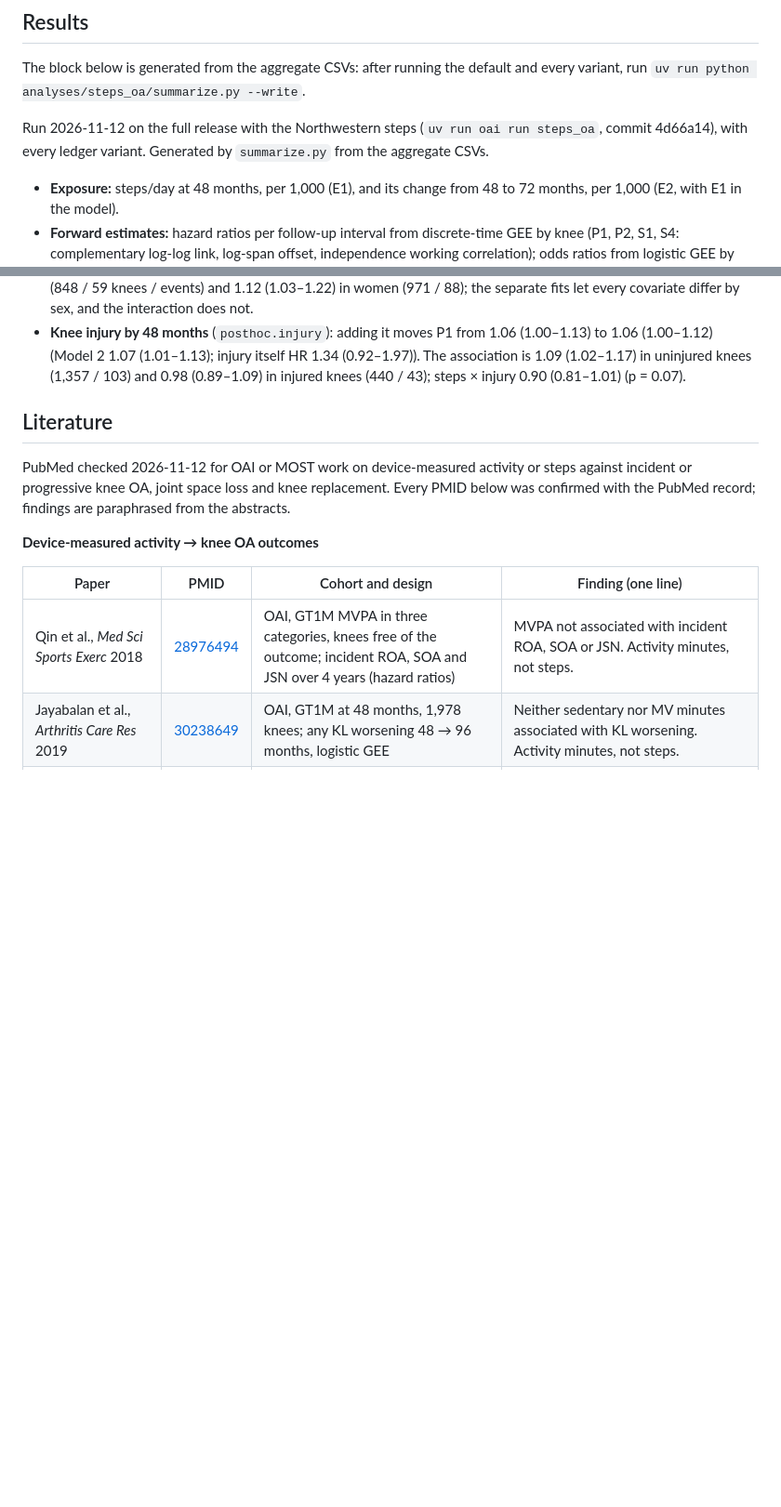
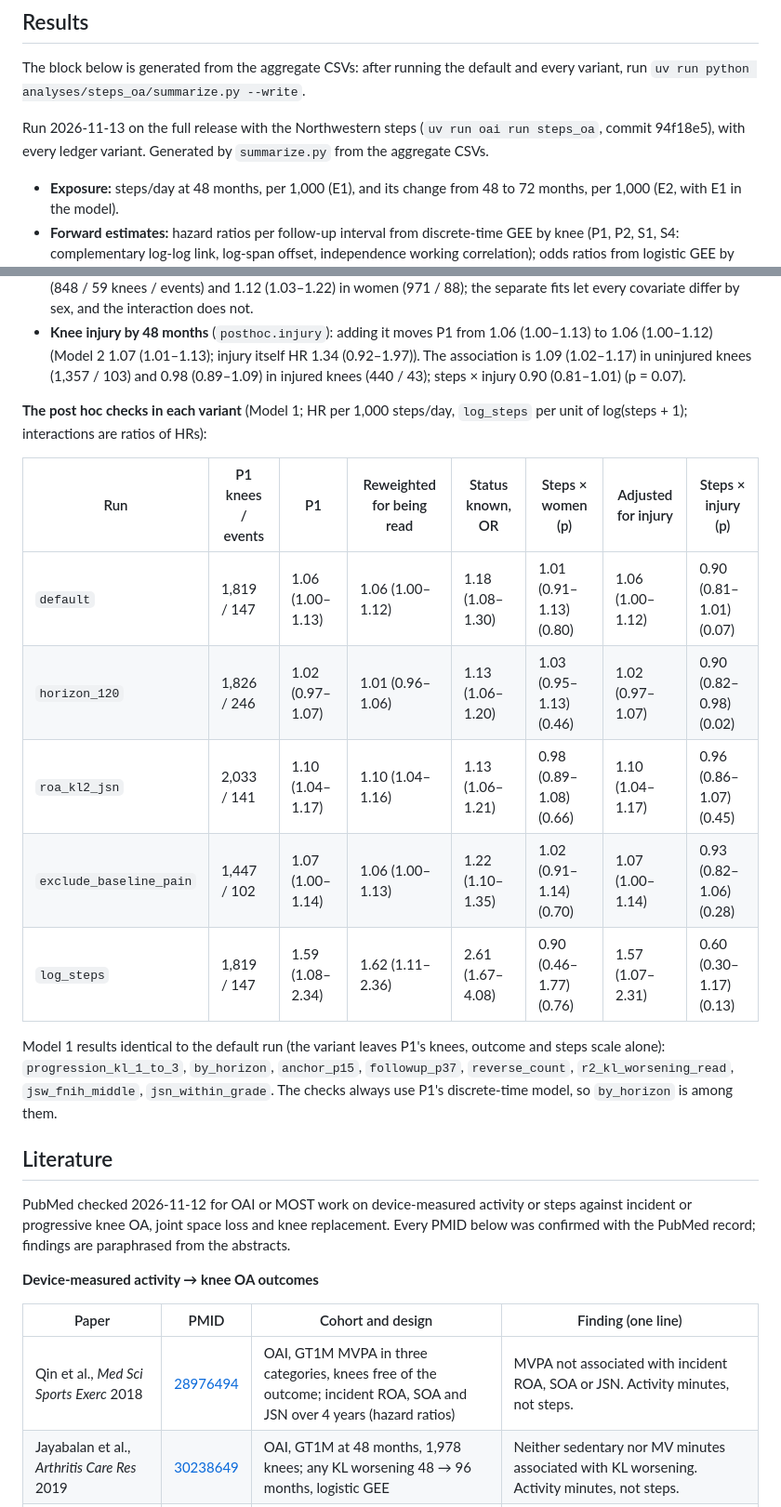
Before and after one commit to Spiewart/oai-analytics, a Markdown page: analyses/steps_oa/README.md, 2 parts joined by grey strips. Shown at 93% size. GitHub-like rendering; blank space fills up the shorter version.

Commit message:
docs(steps_oa): README with the post hoc checks in every variant, stamped at 94f18e5
Co-Authored-By: Claude Opus 5.5 <noreply@anthropic.com>

```diff
--- a/analyses/steps_oa/README.md
+++ b/analyses/steps_oa/README.md
@@ -25,7 +25,7 @@ The block below is generated from the aggregate CSVs: after running the default
 
 <!-- RESULTS:START (generated by summarize.py; do not edit by hand) -->
 
-Run 2026-11-12 on the full release with the Northwestern steps (`uv run oai run steps_oa`, commit 4d66a14), with every ledger variant. Generated by `summarize.py` from the aggregate CSVs.
+Run 2026-11-13 on the full release with the Northwestern steps (`uv run oai run steps_oa`, commit 94f18e5), with every ledger variant. Generated by `summarize.py` from the aggregate CSVs.
 
 - **Exposure:** steps/day at 48 months, per 1,000 (E1), and its change from 48 to 72 months, per 1,000 (E2, with E1 in the model).
 - **Forward estimates:** hazard ratios per follow-up interval from discrete-time GEE by knee (P1, P2, S1, S4: complementary log-log link, log-span offset, independence working correlation); odds ratios from logistic GEE by knee for the read-knee KL and JSN models and JSW progression (exchangeable) and in the `by_horizon` companion; hazard ratios for knee replacement (Cox); differences in mm for JSW change. All clustered by person.
@@ -248,6 +248,18 @@ Run after the primary results were seen (user request 2026-11-12), so they are e
 - **Sex:** the steps × women interaction is 1.01 (0.91–1.13) (p = 0.80). Fitted separately, HR 1.00 (0.93–1.08) in men (848 / 59 knees / events) and 1.12 (1.03–1.22) in women (971 / 88); the separate fits let every covariate differ by sex, and the interaction does not.
 - **Knee injury by 48 months** (`posthoc.injury`): adding it moves P1 from 1.06 (1.00–1.13) to 1.06 (1.00–1.12) (Model 2 1.07 (1.01–1.13); injury itself HR 1.34 (0.92–1.97)). The association is 1.09 (1.02–1.17) in uninjured knees (1,357 / 103) and 0.98 (0.89–1.09) in injured knees (440 / 43); steps × injury 0.90 (0.81–1.01) (p = 0.07).
 
+**The post hoc checks in each variant** (Model 1; HR per 1,000 steps/day, `log_steps` per unit of log(steps + 1); interactions are ratios of HRs):
+
+| Run | P1 knees / events | P1 | Reweighted for being read | Status known, OR | Steps × women (p) | Adjusted for injury | Steps × injury (p) |
+|---|---|---|---|---|---|---|---|
+| `default` | 1,819 / 147 | 1.06 (1.00–1.13) | 1.06 (1.00–1.12) | 1.18 (1.08–1.30) | 1.01 (0.91–1.13) (0.80) | 1.06 (1.00–1.12) | 0.90 (0.81–1.01) (0.07) |
+| `horizon_120` | 1,826 / 246 | 1.02 (0.97–1.07) | 1.01 (0.96–1.06) | 1.13 (1.06–1.20) | 1.03 (0.95–1.13) (0.46) | 1.02 (0.97–1.07) | 0.90 (0.82–0.98) (0.02) |
+| `roa_kl2_jsn` | 2,033 / 141 | 1.10 (1.04–1.17) | 1.10 (1.04–1.16) | 1.13 (1.06–1.21) | 0.98 (0.89–1.08) (0.66) | 1.10 (1.04–1.17) | 0.96 (0.86–1.07) (0.45) |
+| `exclude_baseline_pain` | 1,447 / 102 | 1.07 (1.00–1.14) | 1.06 (1.00–1.13) | 1.22 (1.10–1.35) | 1.02 (0.91–1.14) (0.70) | 1.07 (1.00–1.14) | 0.93 (0.82–1.06) (0.28) |
+| `log_steps` | 1,819 / 147 | 1.59 (1.08–2.34) | 1.62 (1.11–2.36) | 2.61 (1.67–4.08) | 0.90 (0.46–1.77) (0.76) | 1.57 (1.07–2.31) | 0.60 (0.30–1.17) (0.13) |
+
+Model 1 results identical to the default run (the variant leaves P1's knees, outcome and steps scale alone): `progression_kl_1_to_3`, `by_horizon`, `anchor_p15`, `followup_p37`, `reverse_count`, `r2_kl_worsening_read`, `jsw_fnih_middle`, `jsn_within_grade`. The checks always use P1's discrete-time model, so `by_horizon` is among them.
+
 <!-- RESULTS:END -->
 
 ## Literature
```
